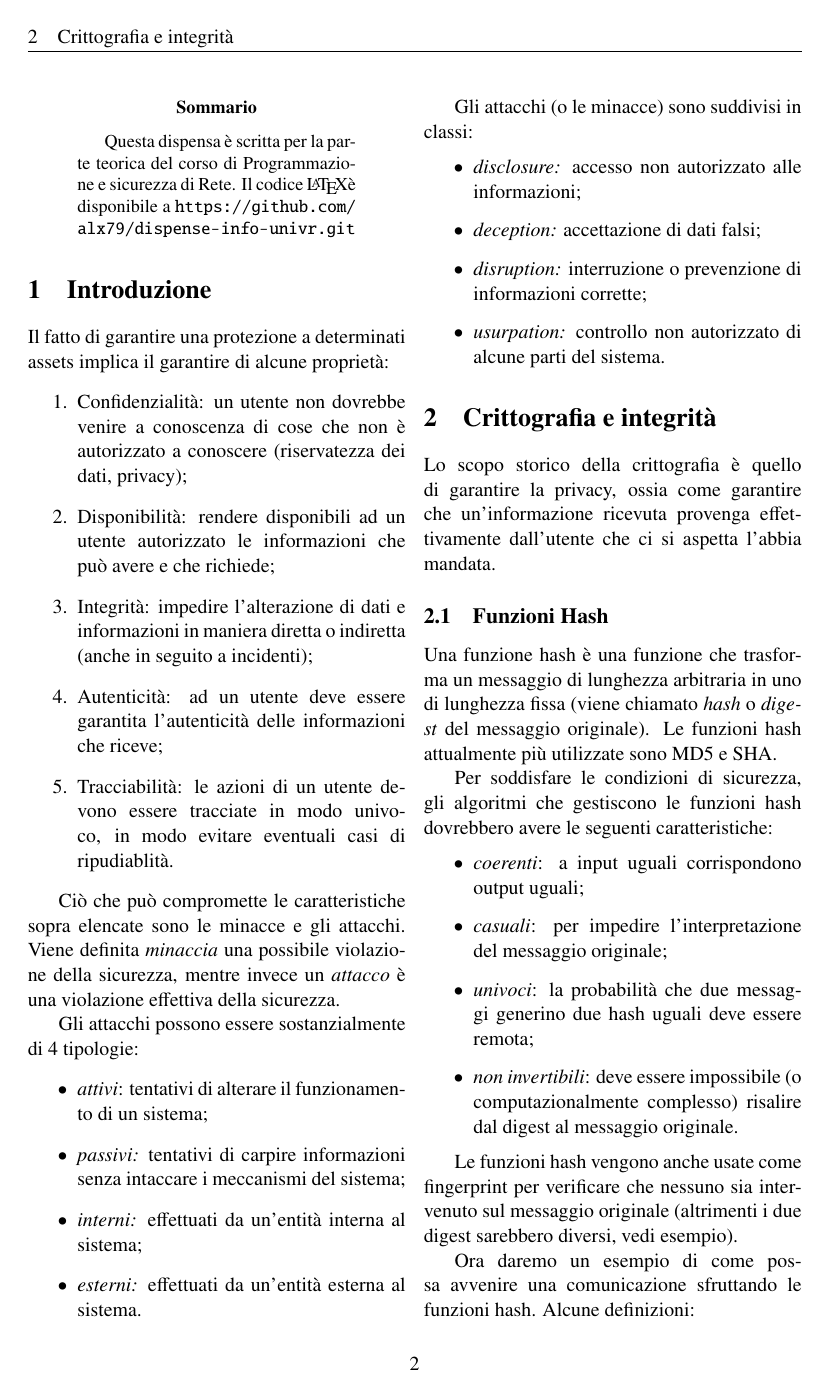
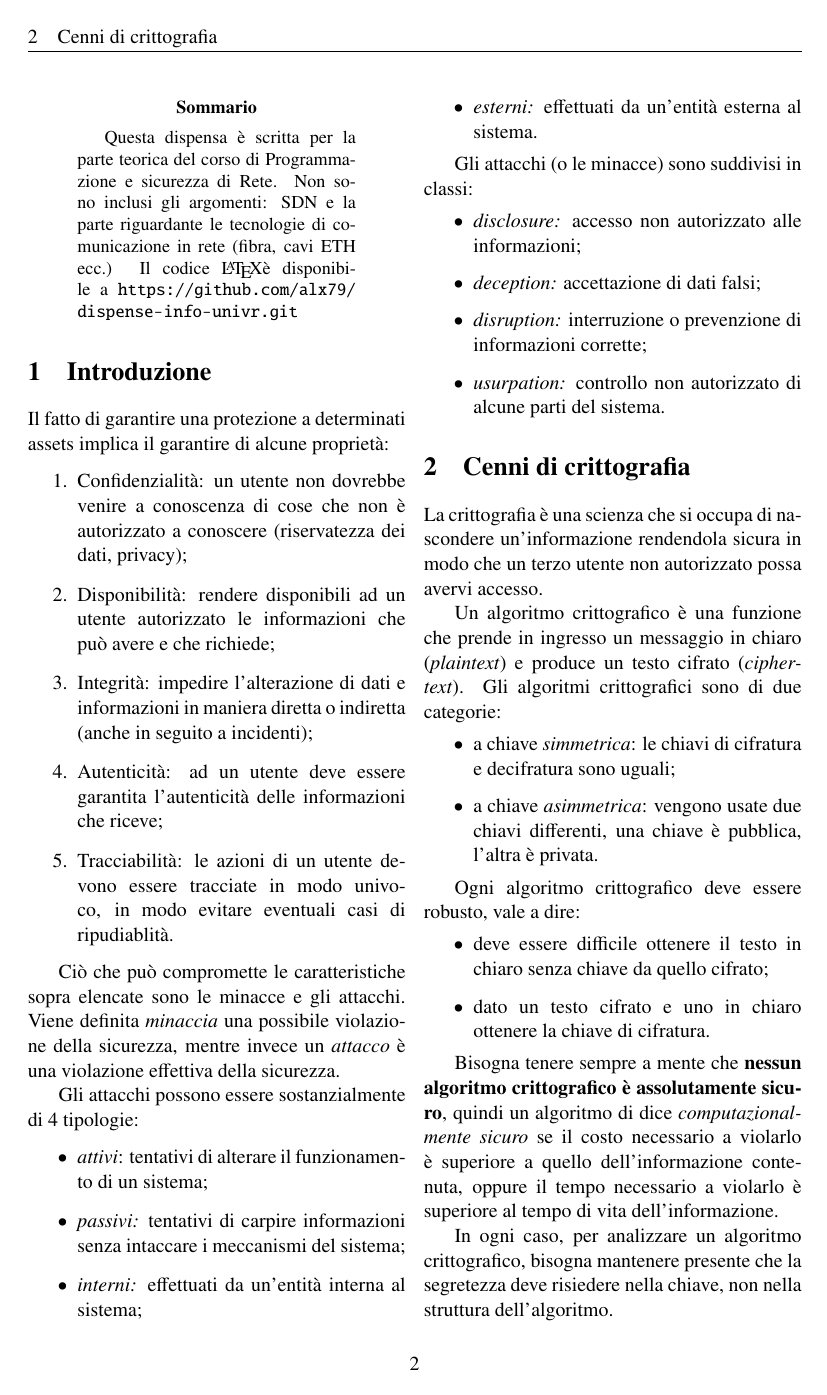
Before and after one commit to sentientmachin3/dispense-info-univr, a LaTeX paper (sicurezza-teoria/sicurezza.tex): page 3 of 4 before the commit and page 3 of 5 after it. Compiled offline with pdfLaTeX.

Commit message:
Cript section

```diff
--- a/sicurezza-teoria/sicurezza.tex
+++ b/sicurezza-teoria/sicurezza.tex
@@ -43,7 +43,7 @@
 
 	\begin{multicols}{2}
 		\begin{abstract}
-			Questa dispensa è scritta per la parte teorica del corso di Programmazione e sicurezza di Rete. Il codice \LaTeX è disponibile a \url{https://github.com/alx79/dispense-info-univr.git}
+			Questa dispensa è scritta per la parte teorica del corso di Programmazione e sicurezza di Rete. Non sono inclusi gli argomenti: SDN e la parte riguardante le tecnologie di comunicazione in rete (fibra, cavi ETH ecc.) Il codice \LaTeX è disponibile a \url{https://github.com/alx79/dispense-info-univr.git}
 		\end{abstract}
 		\section{Introduzione}
 		Il fatto di garantire una protezione a determinati assets implica il garantire di alcune proprietà:
@@ -77,4 +77,21 @@
 			\item \textit{usurpation:} controllo non autorizzato di alcune parti del sistema.
 		\end{itemize}
 
-		\section{Crittografia e integrità}
+		\section{Cenni di crittografia}
+		La crittografia è una scienza che si occupa di nascondere un'informazione rendendola sicura in modo che un terzo utente non autorizzato possa avervi accesso.
+
+		Un algoritmo crittografico è una funzione che prende in ingresso un messaggio in chiaro (\textit{plaintext}) e produce un testo cifrato (\textit{ciphertext}). Gli algoritmi crittografici sono di due categorie:
+		\begin{itemize}
+			\item a chiave \textit{simmetrica}: le chiavi di cifratura e decifratura sono uguali;
+			\item a chiave \textit{asimmetrica}: vengono usate due chiavi differenti, una chiave è pubblica, l'altra è privata.
+		\end{itemize}
+
+		Ogni algoritmo crittografico deve essere robusto, vale a dire:
+		\begin{itemize}
+			\item deve essere difficile ottenere il testo in chiaro senza chiave da quello cifrato;
+			\item dato un testo cifrato e uno in chiaro ottenere la chiave di cifratura.
+		\end{itemize}
+
+		Bisogna tenere sempre a mente che \textbf{nessun algoritmo crittografico è assolutamente sicuro}, quindi un algoritmo di dice \textit{computazionalmente sicuro} se il costo necessario a violarlo è superiore a quello dell'informazione contenuta, oppure il tempo necessario a violarlo è superiore al tempo di vita dell'informazione.
+
+		In ogni caso, per analizzare un algoritmo crittografico, bisogna mantenere presente che la segretezza deve risiedere nella chiave, non nella struttura dell'algoritmo.
```
Also changed, not shown: sicurezza-teoria/sicurezza.pdf, sicurezza-teoria/sicurezza.tex (23 more changed lines).
